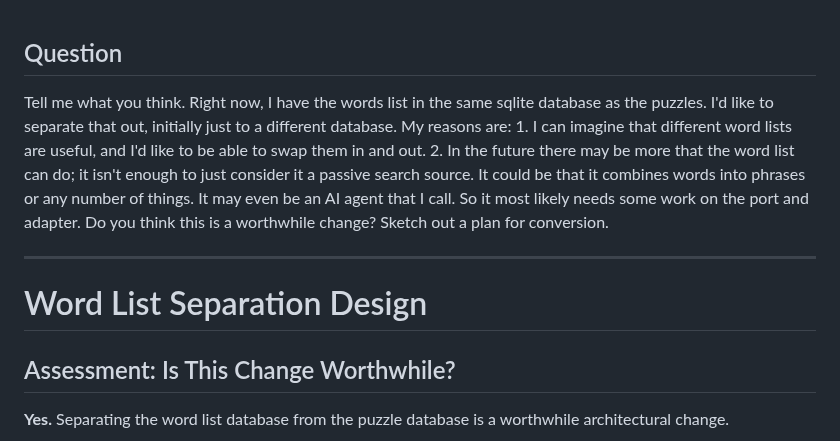
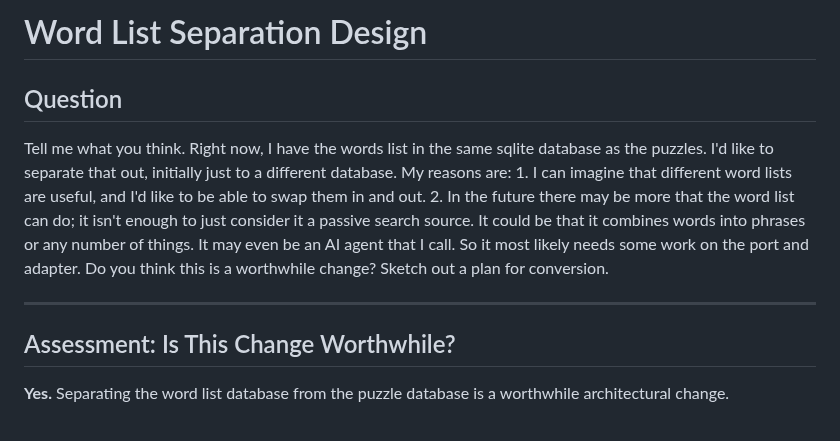
Before and after one commit to philhanna/crossword, a Markdown page: docs/design/wordlist.md, the part around the change. Rendered like a GitHub page.

Commit message:
Added details about the proposed change in wordlist.md

```diff
--- a/docs/design/wordlist.md
+++ b/docs/design/wordlist.md
@@ -1,10 +1,10 @@
+# Word List Separation Design
+
 ## Question
 
 Tell me what you think.  Right now, I have the words list in the same sqlite database as the puzzles.  I'd like to separate that out, initially just to a different database.  My reasons are: 1. I can imagine that different word lists are useful, and I'd like to be able to swap them in and out.  2. In the future there may be more that the word list can do; it isn't enough to just consider it a passive search source.  It could be that it combines words into phrases or any number of things. It may even be an AI agent that I call.  So it most likely needs some work on the port and adapter.  Do you think this is a worthwhile change?  Sketch out a plan for conversion.
 
 ---
-
-# Word List Separation Design
 
 ## Assessment: Is This Change Worthwhile?
 
```
